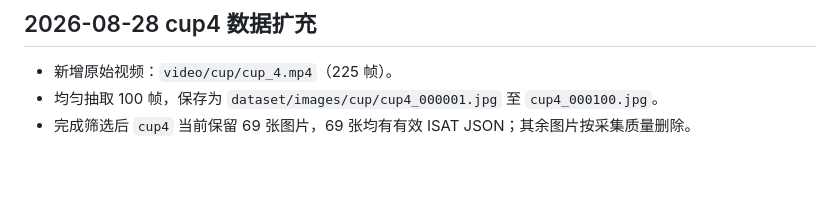
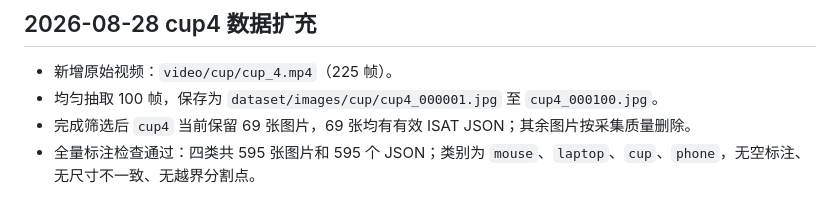
Before and after one commit to 9161942-boop/robotics-experiment-1, a Markdown page: notes.md, the part around the change. Drawn GitHub-style; blank space fills up the shorter version.

```diff
--- a/notes.md
+++ b/notes.md
@@ -74,3 +74,4 @@
 - 新增原始视频：`video/cup/cup_4.mp4`（225 帧）。
 - 均匀抽取 100 帧，保存为 `dataset/images/cup/cup4_000001.jpg` 至 `cup4_000100.jpg`。
 - 完成筛选后 `cup4` 当前保留 69 张图片，69 张均有有效 ISAT JSON；其余图片按采集质量删除。
+- 全量标注检查通过：四类共 595 张图片和 595 个 JSON；类别为 `mouse`、`laptop`、`cup`、`phone`，无空标注、无尺寸不一致、无越界分割点。
```
Also changed, not shown: task_plan.md (+2 -2 lines).
